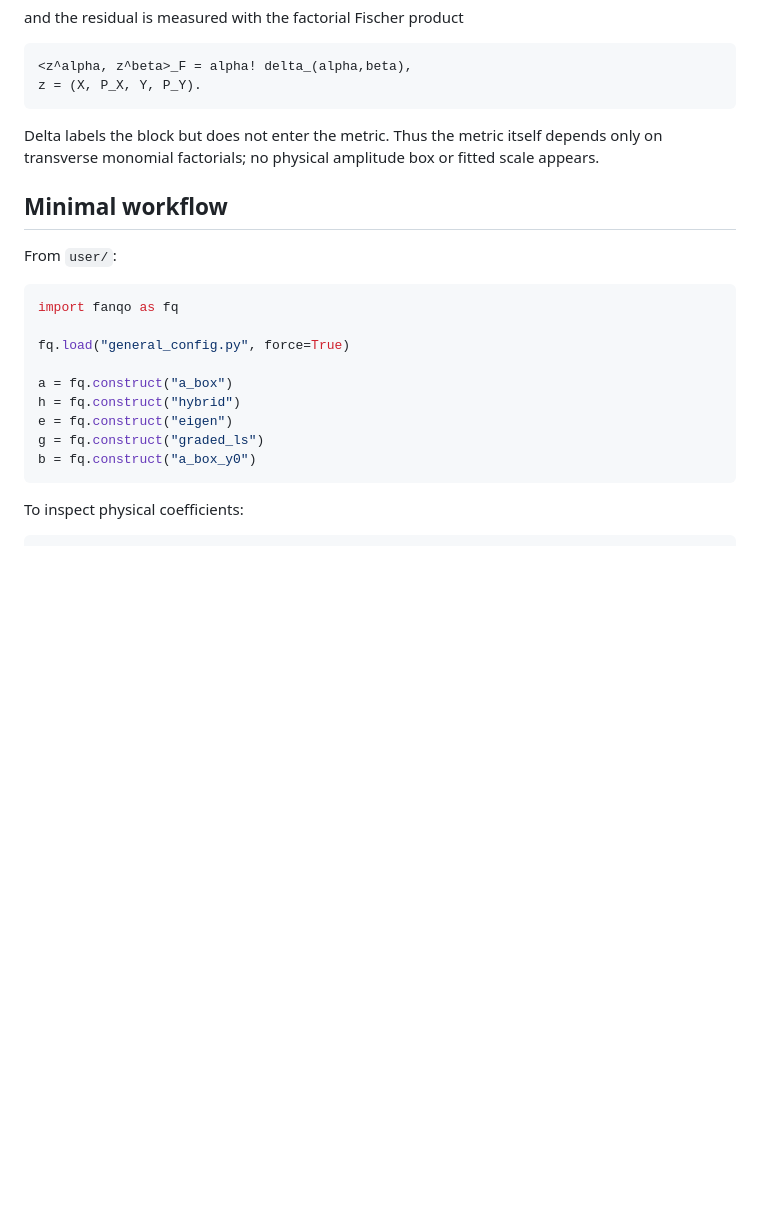
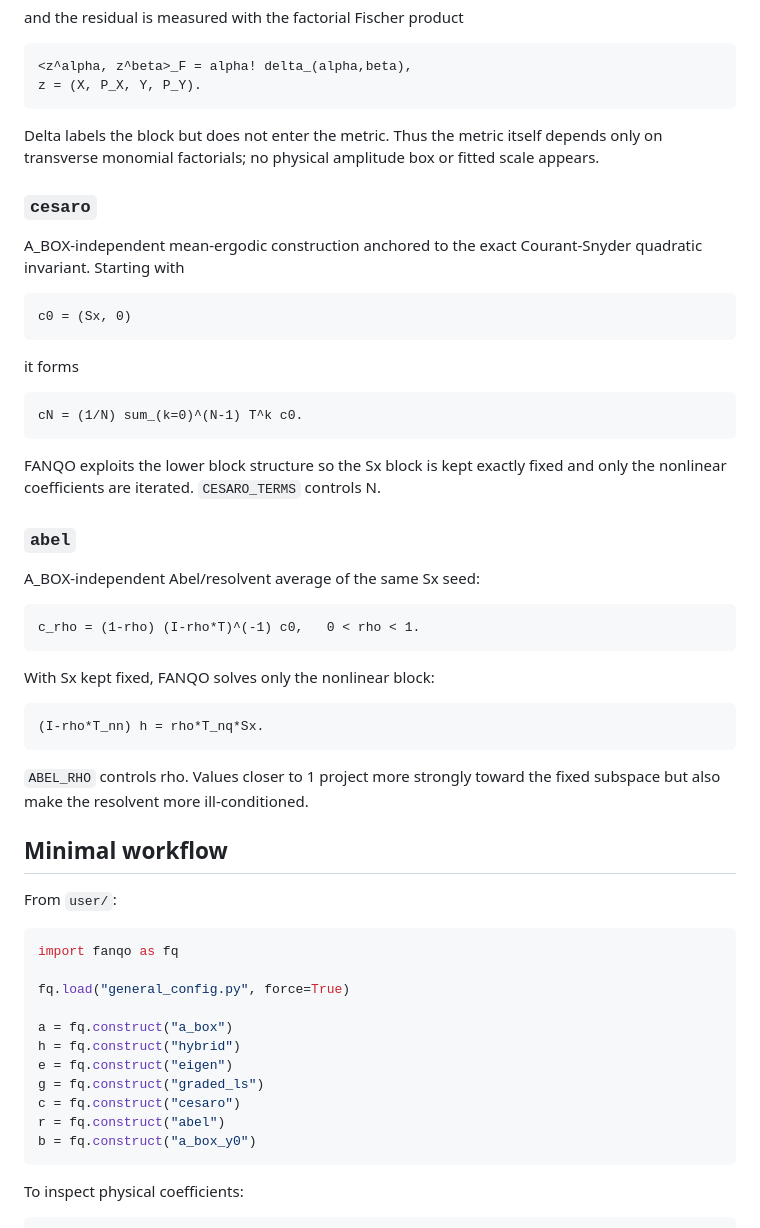
Before and after one commit to Franzuagd/FANQO, a Markdown page: README.md, the part around the change. GitHub-like rendering; blank space fills up the shorter version.

Commit message:
Document Cesaro and Abel invariant constructions

````diff
--- a/README.md
+++ b/README.md
@@ -118,6 +118,41 @@ Delta labels the block but does not enter the metric.  Thus the metric itself
 depends only on transverse monomial factorials; no physical amplitude box or
 fitted scale appears.
 
+### `cesaro`
+
+A_BOX-independent mean-ergodic construction anchored to the exact
+Courant-Snyder quadratic invariant. Starting with
+
+```text
+c0 = (Sx, 0)
+```
+
+it forms
+
+```text
+cN = (1/N) sum_(k=0)^(N-1) T^k c0.
+```
+
+FANQO exploits the lower block structure so the Sx block is kept exactly fixed
+and only the nonlinear coefficients are iterated. `CESARO_TERMS` controls N.
+
+### `abel`
+
+A_BOX-independent Abel/resolvent average of the same Sx seed:
+
+```text
+c_rho = (1-rho) (I-rho*T)^(-1) c0,   0 < rho < 1.
+```
+
+With Sx kept fixed, FANQO solves only the nonlinear block:
+
+```text
+(I-rho*T_nn) h = rho*T_nq*Sx.
+```
+
+`ABEL_RHO` controls rho. Values closer to 1 project more strongly toward the
+fixed subspace but also make the resolvent more ill-conditioned.
+
 ## Minimal workflow
 
 From `user/`:
@@ -131,6 +166,8 @@ a = fq.construct("a_box")
 h = fq.construct("hybrid")
 e = fq.construct("eigen")
 g = fq.construct("graded_ls")
+c = fq.construct("cesaro")
+r = fq.construct("abel")
 b = fq.construct("a_box_y0")
 ```
 
````
